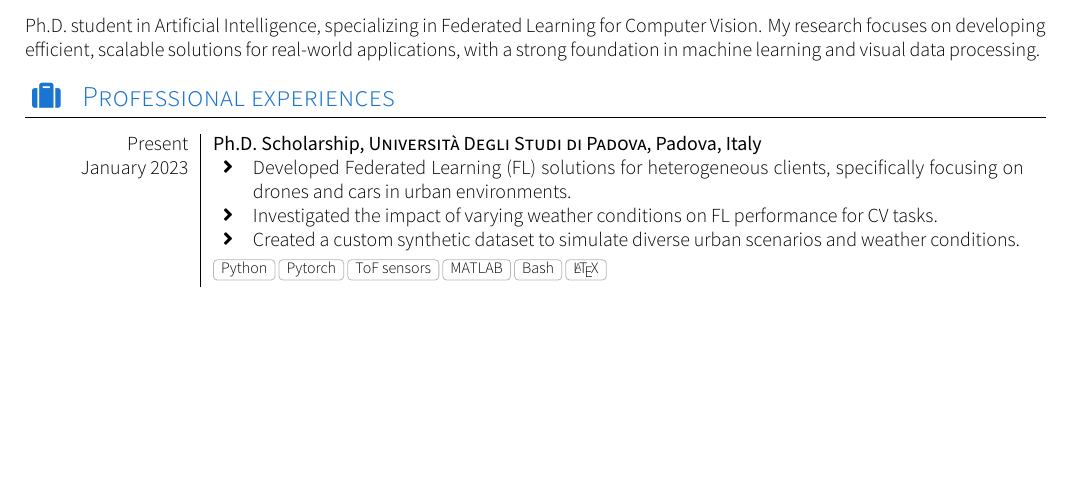
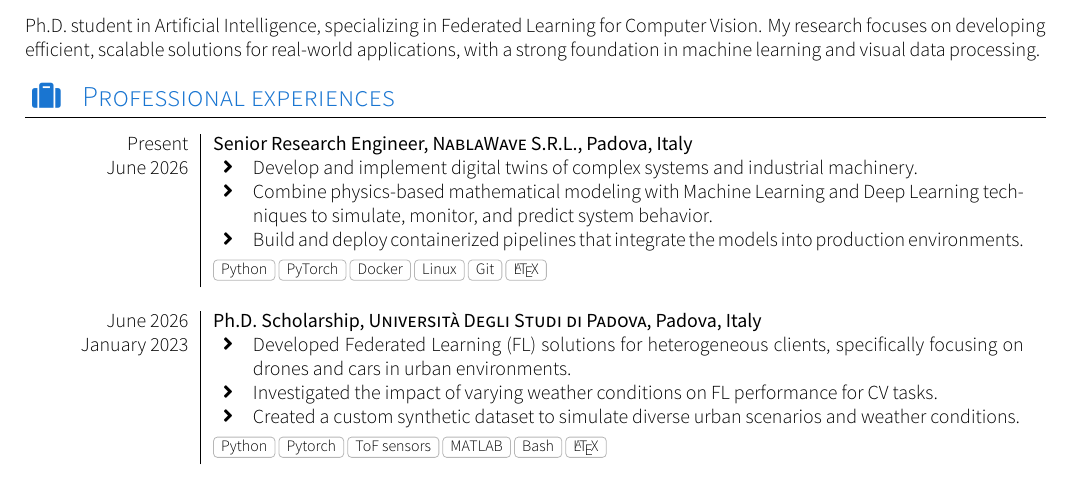
Before and after one commit to matteocali/CV, a LaTeX CV (cv.tex, which reads sections/section_experience_short.tex): part of page 1 of 2 before the commit and part of page 1 of 3 after it, cut so that both start at the same text, the shorter picture padded with empty space. Compiled offline with XeLaTeX; a missing font is replaced by an installed copy or a similar font; a LaTeX package or settings file that is missing is left out.

Commit message:
Add .latexmkrc for LuaLaTeX configuration and update work experience details in CV

```diff
--- a/sections/section_experience_short.tex
+++ b/sections/section_experience_short.tex
@@ -14,7 +14,17 @@
 %\renewcommand{\labelitemi}{$\bullet$}
 \begin{experiences}
     \experience
-        {Present}            {Ph.D. Scholarship}{Università Degli Studi di Padova}{Padova, Italy}
+        {Present}            {Senior Research Engineer}{NablaWave S.R.L.}{Padova, Italy}
+        {June 2026}       {\begin{itemize}
+                                 \item Develop and implement digital twins of complex systems and industrial machinery.
+                                 \item Combine physics-based mathematical modeling with Machine Learning and Deep Learning techniques to simulate, monitor, and predict system behavior.
+                                 \item Build and deploy containerized pipelines that integrate the models into production environments.
+                             \end{itemize}
+                            }
+                            {Python, PyTorch, Docker, Linux, Git, \LaTeX}
+    \emptySeparator
+    \experience
+        {June 2026}            {Ph.D. Scholarship}{Università Degli Studi di Padova}{Padova, Italy}
         {January 2023}       {\begin{itemize}
                                  \item Developed Federated Learning (FL) solutions for heterogeneous clients, specifically focusing on drones and cars in urban environments.
                                  \item Investigated the impact of varying weather conditions on FL performance for CV tasks.
```
Also changed, not shown: cv.tex (+1 -1 lines), .latexmkrc (added).
